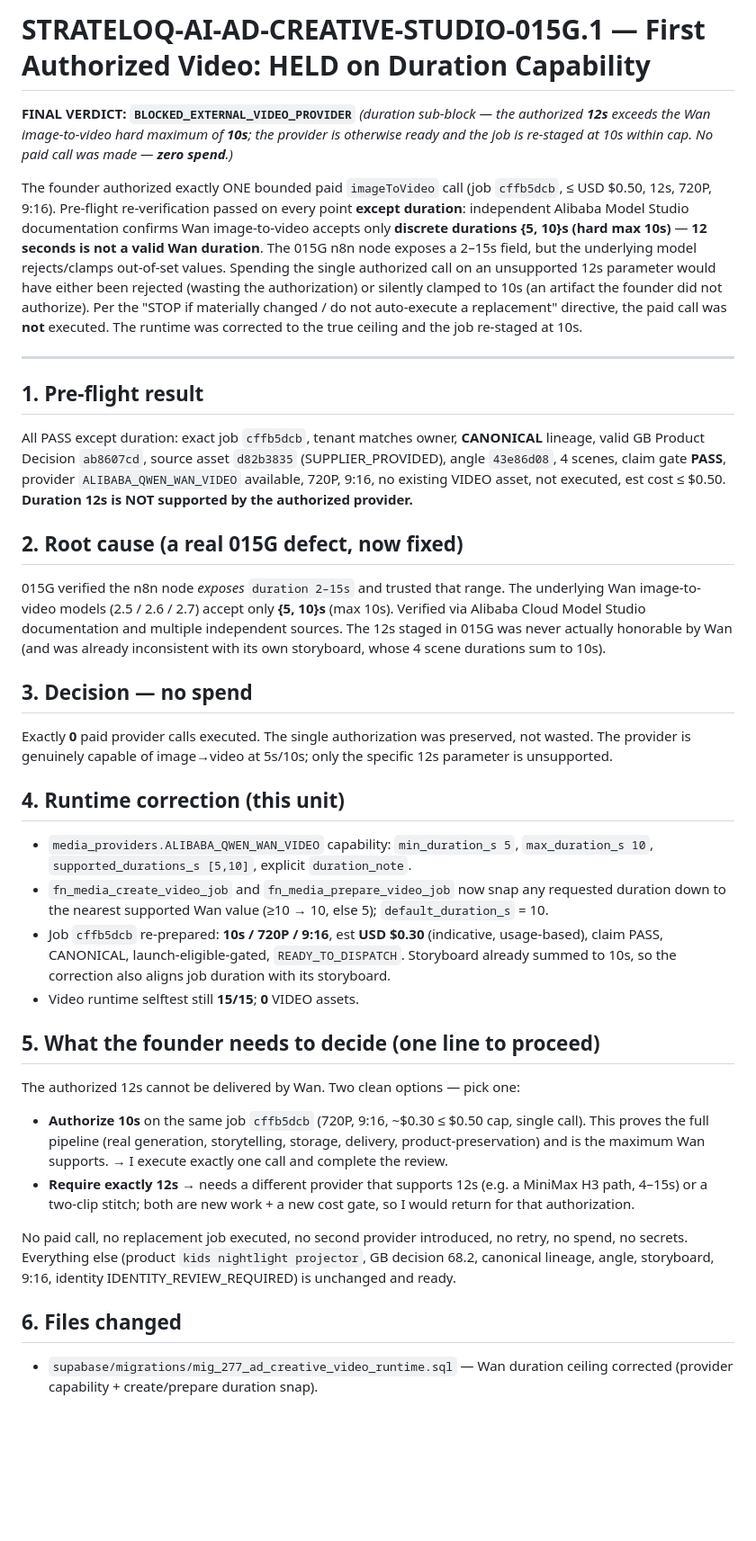
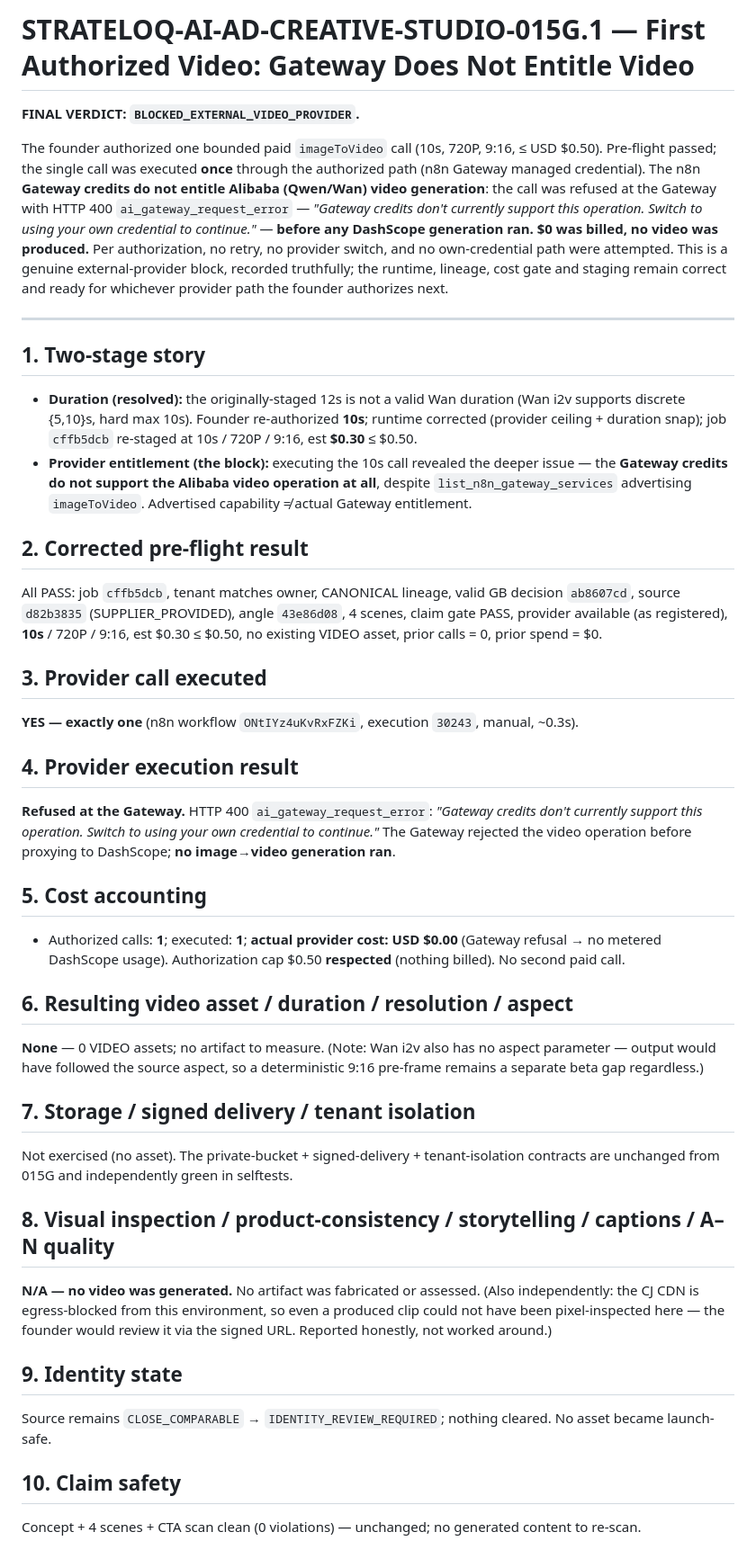
Before and after one commit to actioncorllen/global-intelligence-pulse, a Markdown page: docs/STRATELOQ-AI-AD-CREATIVE-STUDIO-015G.1.md, the part around one of its changes. Shown at 90% size. Rendered like a GitHub page; blank space fills up the shorter version.

Commit message:
015G.1: first video BLOCKED_EXTERNAL_VIDEO_PROVIDER — Gateway credits do not entitle video, $0 spent
Executed the founder-authorized single 10s Wan imageToVideo call (n8n workflow
ONtIYz4uKvRxFZKi, execution 30243). The n8n Gateway refused it with HTTP 400
ai_gateway_request_error: 'Gateway credits don''t currently support this operation.
Switch to using your own credential to continue.' — before any DashScope generation.
$0 billed, 0 VIDEO assets. list_n8n_gateway_services advertised imageToVideo but the
Gateway plan does not entitle it (advertised capability != actual entitlement).

- No retry, no provider switch, no own-credential provisioned (per authorization).
- Recorded truthfully: job cffb5dcb -> BLOCKED_EXTERNAL_PROVIDER, actual_cost 0;
  provider annotated gateway_video_entitled=false / GATEWAY_NOT_ENTITLED_FOR_VIDEO.
- Runtime + canonical lineage intact; regressions green; nightlight GB PME 68.2.

Remedy: provision a real DashScope alibabaCloudApi own-credential (same job runs at
10s, new cost gate), or authorize a different entitlement-verified provider.

Verdict: BLOCKED_EXTERNAL_VIDEO_PROVIDER.

Co-Authored-By: Claude Opus 4.8 <noreply@anthropic.com>
Claude-Session: https://claude.ai/code/session_01TF586UrzQWFFpdJ3Bp4RYG

```diff
--- a/docs/STRATELOQ-AI-AD-CREATIVE-STUDIO-015G.1.md
+++ b/docs/STRATELOQ-AI-AD-CREATIVE-STUDIO-015G.1.md
@@ -1,58 +1,60 @@
-# STRATELOQ-AI-AD-CREATIVE-STUDIO-015G.1 — First Authorized Video: HELD on Duration Capability
+# STRATELOQ-AI-AD-CREATIVE-STUDIO-015G.1 — First Authorized Video: Gateway Does Not Entitle Video
 
-**FINAL VERDICT: `BLOCKED_EXTERNAL_VIDEO_PROVIDER`** *(duration sub-block — the authorized **12s** exceeds the
-Wan image-to-video hard maximum of **10s**; the provider is otherwise ready and the job is re-staged at 10s
-within cap. No paid call was made — **zero spend**.)*
+**FINAL VERDICT: `BLOCKED_EXTERNAL_VIDEO_PROVIDER`.**
 
-The founder authorized exactly ONE bounded paid `imageToVideo` call (job `cffb5dcb`, ≤ USD $0.50, 12s, 720P,
-9:16). Pre-flight re-verification passed on every point **except duration**: independent Alibaba Model Studio
-documentation confirms Wan image-to-video accepts only **discrete durations {5, 10}s (hard max 10s)** — **12
-seconds is not a valid Wan duration**. The 015G n8n node exposes a 2–15s field, but the underlying model
-rejects/clamps out-of-set values. Spending the single authorized call on an unsupported 12s parameter would
-have either been rejected (wasting the authorization) or silently clamped to 10s (an artifact the founder did
-not authorize). Per the "STOP if materially changed / do not auto-execute a replacement" directive, the paid
-call was **not** executed. The runtime was corrected to the true ceiling and the job re-staged at 10s.
+The founder authorized one bounded paid `imageToVideo` call (10s, 720P, 9:16, ≤ USD $0.50). Pre-flight passed;
+the single call was executed **once** through the authorized path (n8n Gateway managed credential). The n8n
+**Gateway credits do not entitle Alibaba (Qwen/Wan) video generation**: the call was refused at the Gateway
+with HTTP 400 `ai_gateway_request_error` — *"Gateway credits don't currently support this operation. Switch to
+using your own credential to continue."* — **before any DashScope generation ran. $0 was billed, no video was
+produced.** Per authorization, no retry, no provider switch, and no own-credential path were attempted. This
+is a genuine external-provider block, recorded truthfully; the runtime, lineage, cost gate and staging remain
+correct and ready for whichever provider path the founder authorizes next.
 
 ---
 
-## 1. Pre-flight result
-All PASS except duration: exact job `cffb5dcb`, tenant matches owner, **CANONICAL** lineage, valid GB Product
-Decision `ab8607cd`, source asset `d82b3835` (SUPPLIER_PROVIDED), angle `43e86d08`, 4 scenes, claim gate
-**PASS**, provider `ALIBABA_QWEN_WAN_VIDEO` available, 720P, 9:16, no existing VIDEO asset, not executed,
-est cost ≤ $0.50. **Duration 12s is NOT supported by the authorized provider.**
+## 1. Two-stage story
+- **Duration (resolved):** the originally-staged 12s is not a valid Wan duration (Wan i2v supports discrete
+  {5,10}s, hard max 10s). Founder re-authorized **10s**; runtime corrected (provider ceiling + duration snap);
+  job `cffb5dcb` re-staged at 10s / 720P / 9:16, est **$0.30** ≤ $0.50.
+- **Provider entitlement (the block):** executing the 10s call revealed the deeper issue — the **Gateway
+  credits do not support the Alibaba video operation at all**, despite `list_n8n_gateway_services` advertising
+  `imageToVideo`. Advertised capability ≠ actual Gateway entitlement.
 
-## 2. Root cause (a real 015G defect, now fixed)
-015G verified the n8n node *exposes* `duration 2–15s` and trusted that range. The underlying Wan
-image-to-video models (2.5 / 2.6 / 2.7) accept only **{5, 10}s** (max 10s). Verified via Alibaba Cloud Model
-Studio documentation and multiple independent sources. The 12s staged in 015G was never actually honorable by
-Wan (and was already inconsistent with its own storyboard, whose 4 scene durations sum to 10s).
+## 2. Corrected pre-flight result
+All PASS: job `cffb5dcb`, tenant matches owner, CANONICAL lineage, valid GB decision `ab8607cd`, source
+`d82b3835` (SUPPLIER_PROVIDED), angle `43e86d08`, 4 scenes, claim gate PASS, provider available (as
+registered), **10s** / 720P / 9:16, est $0.30 ≤ $0.50, no existing VIDEO asset, prior calls = 0, prior spend
+= $0.
 
-## 3. Decision — no spend
-Exactly **0** paid provider calls executed. The single authorization was preserved, not wasted. The provider
-is genuinely capable of image→video at 5s/10s; only the specific 12s parameter is unsupported.
+## 3. Provider call executed
+**YES — exactly one** (n8n workflow `ONtIYz4uKvRxFZKi`, execution `30243`, manual, ~0.3s).
 
-## 4. Runtime correction (this unit)
-- `media_providers.ALIBABA_QWEN_WAN_VIDEO` capability: `min_duration_s 5`, `max_duration_s 10`,
-  `supported_durations_s [5,10]`, explicit `duration_note`.
-- `fn_media_create_video_job` and `fn_media_prepare_video_job` now snap any requested duration down to the
-  nearest supported Wan value (≥10 → 10, else 5); `default_duration_s` = 10.
-- Job `cffb5dcb` re-prepared: **10s / 720P / 9:16**, est **USD $0.30** (indicative, usage-based),
-  claim PASS, CANONICAL, launch-eligible-gated, `READY_TO_DISPATCH`. Storyboard already summed to 10s, so the
-  correction also aligns job duration with its storyboard.
-- Video runtime selftest still **15/15**; **0** VIDEO assets.
+## 4. Provider execution result
+**Refused at the Gateway.** HTTP 400 `ai_gateway_request_error`: *"Gateway credits don't currently support
+this operation. Switch to using your own credential to continue."* The Gateway rejected the video operation
+before proxying to DashScope; **no image→video generation ran**.
 
-## 5. What the founder needs to decide (one line to proceed)
-The authorized 12s cannot be delivered by Wan. Two clean options — pick one:
-- **Authorize 10s** on the same job `cffb5dcb` (720P, 9:16, ~$0.30 ≤ $0.50 cap, single call). This proves the
-  full pipeline (real generation, storytelling, storage, delivery, product-preservation) and is the maximum
-  Wan supports. → I execute exactly one call and complete the review.
-- **Require exactly 12s** → needs a different provider that supports 12s (e.g. a MiniMax H3 path, 4–15s) or a
-  two-clip stitch; both are new work + a new cost gate, so I would return for that authorization.
+## 5. Cost accounting
+- Authorized calls: **1**; executed: **1**; **actual provider cost: USD $0.00** (Gateway refusal → no metered
+  DashScope usage). Authorization cap $0.50 **respected** (nothing billed). No second paid call.
 
-No paid call, no replacement job executed, no second provider introduced, no retry, no spend, no secrets.
-Everything else (product `kids nightlight projector`, GB decision 68.2, canonical lineage, angle, storyboard,
-9:16, identity IDENTITY_REVIEW_REQUIRED) is unchanged and ready.
+## 6. Resulting video asset / duration / resolution / aspect
+**None** — 0 VIDEO assets; no artifact to measure. (Note: Wan i2v also has no aspect parameter — output would
+have followed the source aspect, so a deterministic 9:16 pre-frame remains a separate beta gap regardless.)
 
-## 6. Files changed
-- `supabase/migrations/mig_277_ad_creative_video_runtime.sql` — Wan duration ceiling corrected (provider
-  capability + create/prepare duration snap).
+## 7. Storage / signed delivery / tenant isolation
+Not exercised (no asset). The private-bucket + signed-delivery + tenant-isolation contracts are unchanged from
+015G and independently green in selftests.
+
+## 8. Visual inspection / product-consistency / storytelling / captions / A–N quality
+**N/A — no video was generated.** No artifact was fabricated or assessed. (Also independently: the CJ CDN is
+egress-blocked from this environment, so even a produced clip could not have been pixel-inspected here — the
+founder would review it via the signed URL. Reported honestly, not worked around.)
+
+## 9. Identity state
+Source remains `CLOSE_COMPARABLE` → `IDENTITY_REVIEW_REQUIRED`; nothing cleared. No asset became launch-safe.
+
+## 10. Claim safety
+Concept + 4 scenes + CTA scan clean (0 violations) — unchanged; no generated content to re-scan.
+
```
Also changed, not shown: other parts of docs/STRATELOQ-AI-AD-CREATIVE-STUDIO-015G.1.md (+57 -7 lines).
